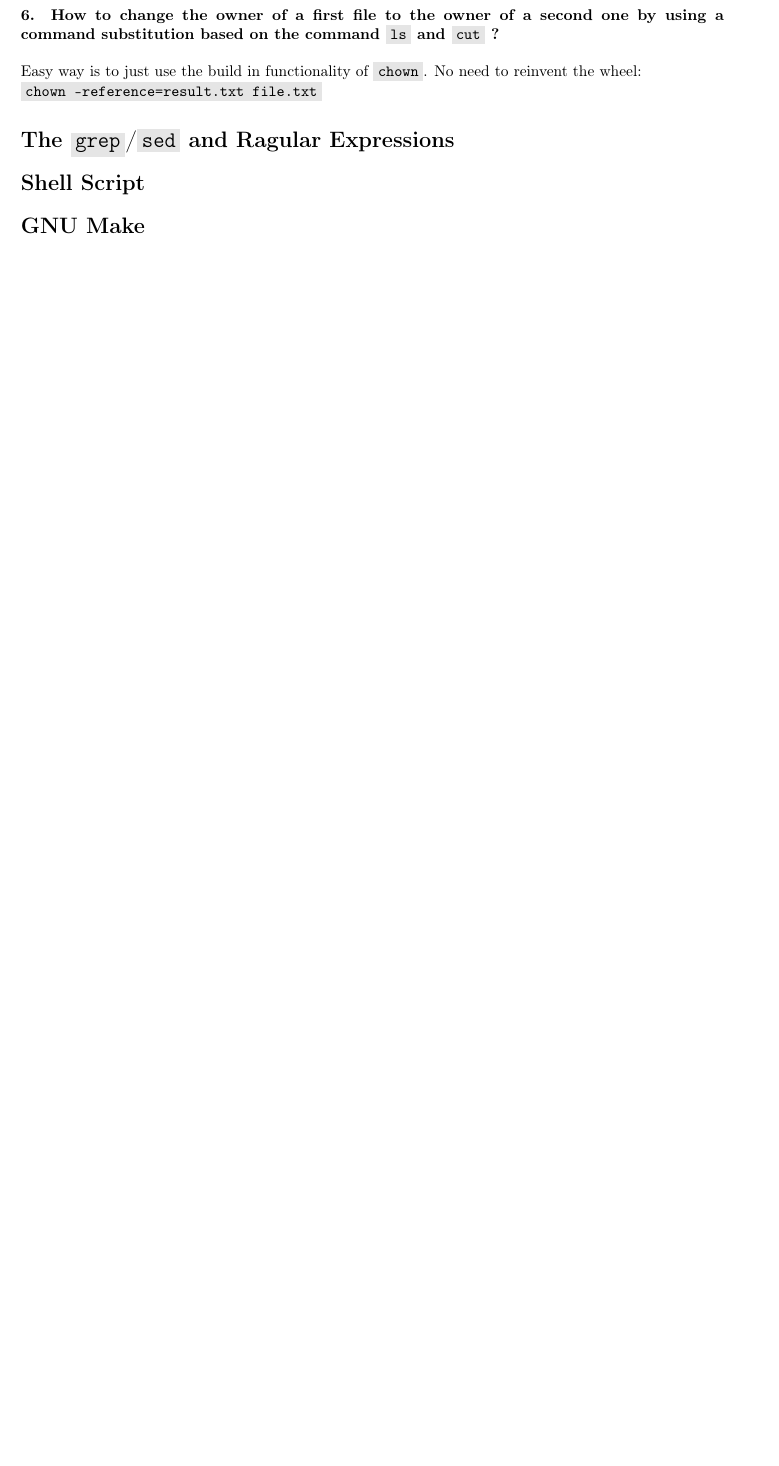
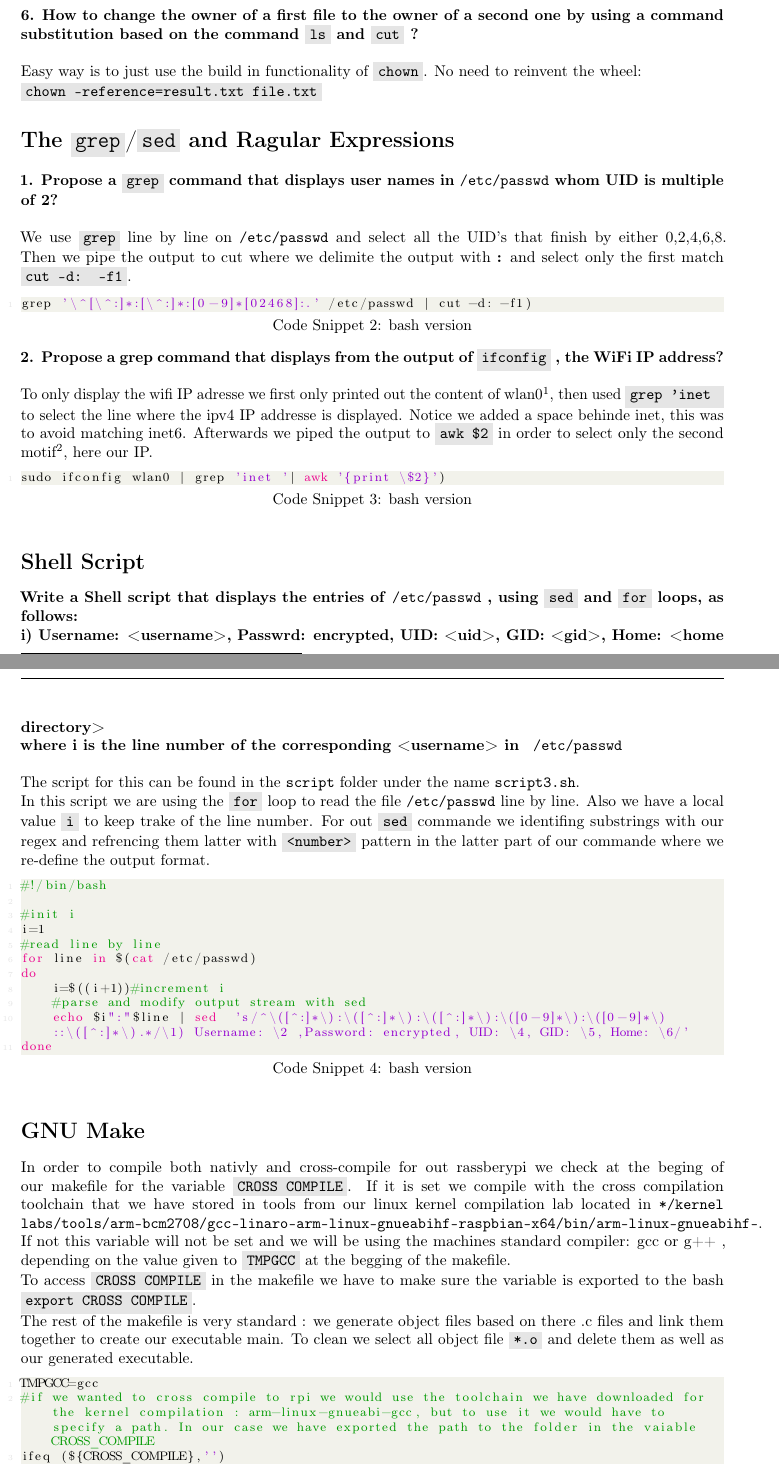
Before and after one commit to Essenceia/LinuxEmbedded, a LaTeX document (Test Lab/Report.tex): part of page 2 of 3 before the commit and two parts of pages 2 and 3 of 4 after it, the two joined at a grey line, cut so that both start at the same text, the shorter picture padded with empty space. Compiled offline with pdfLaTeX.

Commit message:
Modified latex still have to do spelling

```diff
--- a/Test Lab/Report.tex
+++ b/Test Lab/Report.tex
@@ -110,2 +111 @@ One can create an alias using echo and redirecting it to the shell configuration
 \newline
-\newline
@@ -119,7 +128,78 @@ Easy way is to just use the build in functionality of \code{chown}. No need to r
 
 \section*{The \code{grep}/\code{sed} and Ragular Expressions}
 
+\noindent
+\textbf{1. Propose a \code{grep} command that displays user names in \texttt{/etc/passwd}
+whom UID is multiple of 2?}
+\newline
+\newline
+We use \code{grep} line by line on \texttt{/etc/passwd} and select all the UID's that finish by either 0,2,4,6,8. Then we pipe the output to cut where we delimite the output with \textbf{:} and select only the first match \code{cut -d: -f1}.
+\begin{lstlisting}[language=bash,caption={bash version}]
+grep '\^[\^:]*:[\^:]*:[0-9]*[02468]:.' /etc/passwd | cut -d: -f1)
+\end{lstlisting}
+\noindent
+\textbf{2. Propose a grep command that displays  from the output of \code{ifconfig}
+, the WiFi IP address?}
+\newline
+\newline
+To only display the wifi IP adresse we first only printed out the content of wlan0\footnote{Refers to the wifi hardware.}, then used \code{grep 'inet } to select the line where the ipv4 IP addresse is displayed. Notice we added a space behinde inet, this was to avoid matching inet6. Afterwards we piped the output to \code{awk \$2} in order to select only the second motif\footnote{By default seperation of \code{awk} is the space, this can be changed with the -F argument.}, here our IP.
+\begin{lstlisting}[language=bash,caption={bash version}]
+sudo ifconfig wlan0 | grep 'inet '| awk '{print \$2}')
+\end{lstlisting}
+
+\noindent
 \section*{Shell Script}
+\noindent
+\textbf{Write a Shell script that displays the entries of
+\texttt{/etc/passwd}
+, using
+\code{sed}
+and
+\code{for}
+loops, as follows:
+\newline
+i) Username:  <username>, Passwrd:  encrypted, UID: <uid>, GID: <gid>, Home:  <home
+directory>
+\newline
+where i
+is the line number of the corresponding
+<username>
+in
+\texttt{
+/etc/passwd}
+}
+\newline
+\newline
+The script for this can be found in the \texttt{script} folder under the name \texttt{script3.sh}.
+\newline
+In this script we are using the \code{for} loop to read the file \texttt{/etc/passwd} line by line. Also we have a local value
+\code{i} to keep trake of the line number.  For out \code{sed} commande we identifing substrings with our regex and refrencing them latter with \code{\\ <number>} pattern
+%\footnote{We found out about this usage of sed with manual page \url{http://www.grymoire.com/Unix/Sed.htmluh-48}.}
+in the latter part of our commande where we re-define the output format.
+\begin{lstlisting}[language=bash,caption={bash version}]
+#!/bin/bash
 
+#init i
+i=1
+#read line by line
+for line in $(cat /etc/passwd)
+do
+    i=$((i+1))#increment i
+    #parse and modify output stream with sed
+    echo $i":"$line | sed  's/^\([^:]*\):\([^:]*\):\([^:]*\):\([0-9]*\):\([0-9]*\)::\([^:]*\).*/\1) Username: \2 ,Password: encrypted, UID: \4, GID: \5, Home: \6/'
+done
+\end{lstlisting}
+
+\noindent
 \section*{GNU Make}
+In order to compile both nativly and cross-compile for out rassberypi we check at the beging of our makefile for the variable \code{CROSS COMPILE}. If it is set we compile with the cross compilation toolchain that we have stored in tools from our linux kernel compilation lab located in \texttt{*/kernel labs/tools/arm-bcm2708/gcc-linaro-arm-linux-gnueabihf-raspbian-x64/bin/arm-linux-gnueabihf-}. If not this variable will not be set and we will be using the machines standard compiler: gcc or g++ , depending on the value given to \code{TMPGCC} at the begging of the makefile.\newline
+To access \code{CROSS COMPILE} in the makefile we have to make sure the variable is exported to the bash \code{export CROSS COMPILE}.
+\newline
+The rest of the makefile is very standard : we generate object files based on there .c files and link them together to create our executable main. To clean we select all object file \code{*.o} and delete them as well as our generated executable.
 
+\begin{lstlisting}[language=bash,caption={bash version}]
+TMPGCC=gcc
+#if we wanted to cross compile to rpi we would use the toolchain we have downloaded for the kernel compilation : arm-linux-gnueabi-gcc, but to use it we would have to specify a path. In our case we have exported the path to the folder in the vaiable CROSS_COMPILE
+ifeq (${CROSS_COMPILE},'')
+echo "CROSS_COMPILE is not set";
+GCC=${TMPGCC}
```
Also changed, not shown: scripts/Makefile, Test Lab/Report.tex (33 more changed lines), 6 other files.
